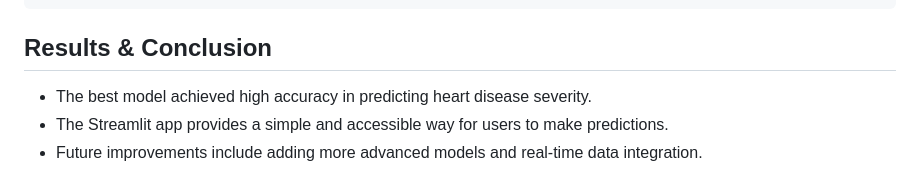
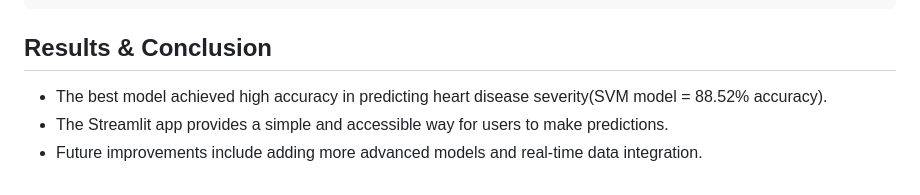
Before and after one commit to Angad143/HealthScope---A-Multi-Disease-Progression-and-Severity-Prediction-Platform, a Markdown page: Heart Disease Severity Prediction/README.md, the part around the change. Rendered like a GitHub page.

Commit message:
update accuracy of best model

````diff
--- a/Heart Disease Severity Prediction/README.md
+++ b/Heart Disease Severity Prediction/README.md
@@ -59,6 +59,6 @@ streamlit run app.py
 ```
 
 ## **Results & Conclusion**
-- The best model achieved high accuracy in predicting heart disease severity.
+- The best model achieved high accuracy in predicting heart disease severity(SVM model = 88.52% accuracy).
 - The Streamlit app provides a simple and accessible way for users to make predictions.
 - Future improvements include adding more advanced models and real-time data integration.
````
